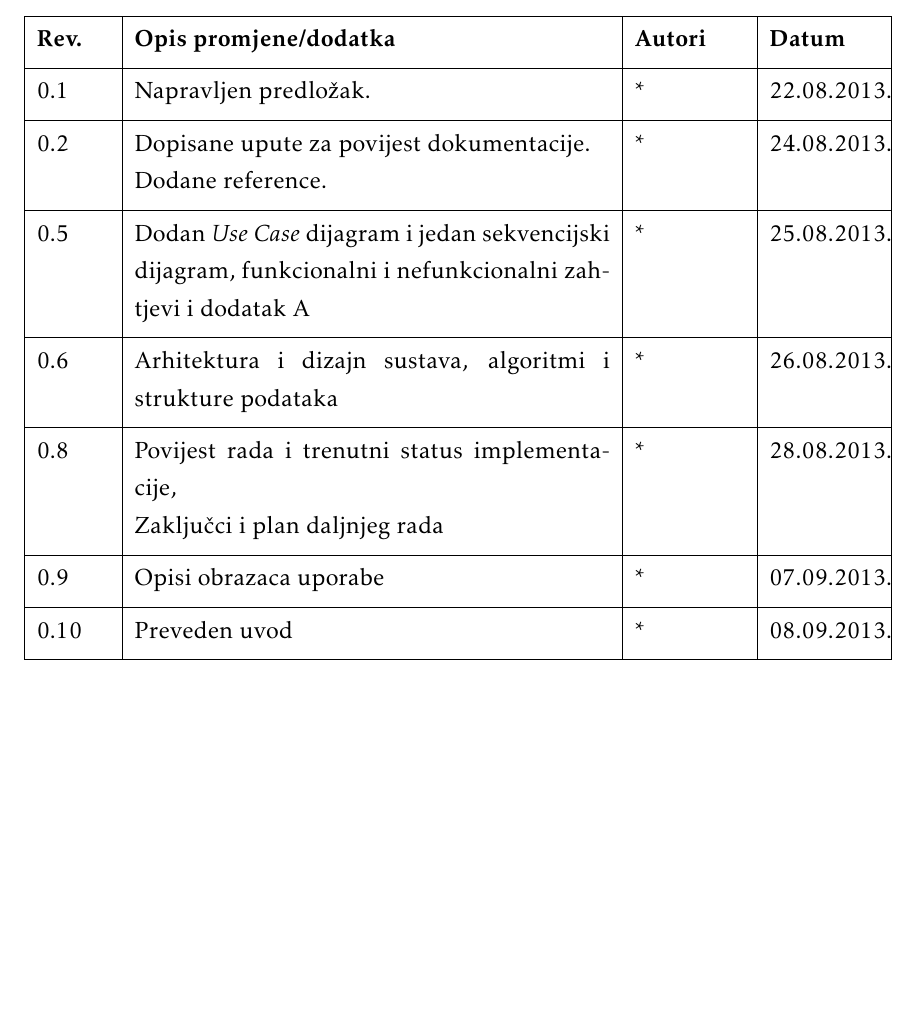
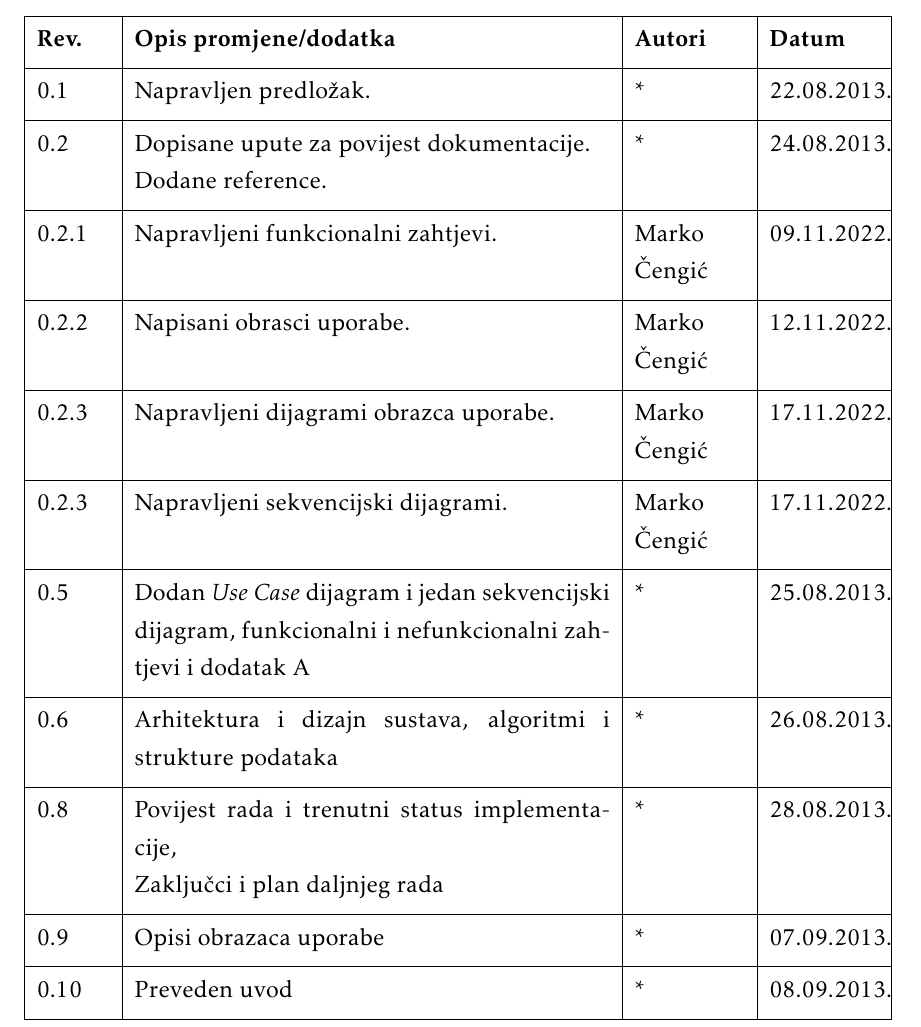
Before and after one commit to best-zagreb/company-database, a LaTeX document (PROGI_2022_EkipaZaOcevid_rev0.1.tex, which reads Dnevnik_promjena_dokumentacije.tex): part of page 3 of 24, cut so that both start at the same text, the shorter picture padded with empty space. Compiled offline with pdfLaTeX.

Commit message:
Dnevnik promjena nadopunjen

```diff
--- a/Dnevnik_promjena_dokumentacije.tex
+++ b/Dnevnik_promjena_dokumentacije.tex
@@ -14,6 +14,10 @@
 			\textbf{Rev.}	& \textbf{Opis promjene/dodatka} & \textbf{Autori} & \textbf{Datum}\\[3pt] \hline
 			0.1 & Napravljen predložak.	& * & 22.08.2013. 		\\[3pt] \hline
 			0.2	& Dopisane upute za povijest dokumentacije.\newline Dodane reference. & * & 24.08.2013. 	\\[3pt] \hline
+			0.2.1 & Napravljeni funkcionalni zahtjevi.	& Marko Čengić & 09.11.2022. 		\\[3pt] \hline
+			0.2.2 & Napisani obrasci uporabe.	& Marko Čengić & 12.11.2022. 		\\[3pt] \hline
+			0.2.3 & Napravljeni dijagrami obrazca uporabe.	& Marko Čengić & 17.11.2022. 		\\[3pt] \hline
+			0.2.3 & Napravljeni sekvencijski dijagrami.	& Marko Čengić & 17.11.2022. 		\\[3pt] \hline
 			0.5 & Dodan \textit{Use Case} dijagram i jedan sekvencijski dijagram, funkcionalni i nefunkcionalni zahtjevi i dodatak A & * & 25.08.2013. \\[3pt] \hline
 			0.6 & Arhitektura i dizajn sustava, algoritmi i strukture podataka & * & 26.08.2013. \\[3pt] \hline
 			0.8 & Povijest rada i trenutni status implementacije,\newline Zaključci i plan daljnjeg rada & * & 28.08.2013. \\[3pt] \hline
```
